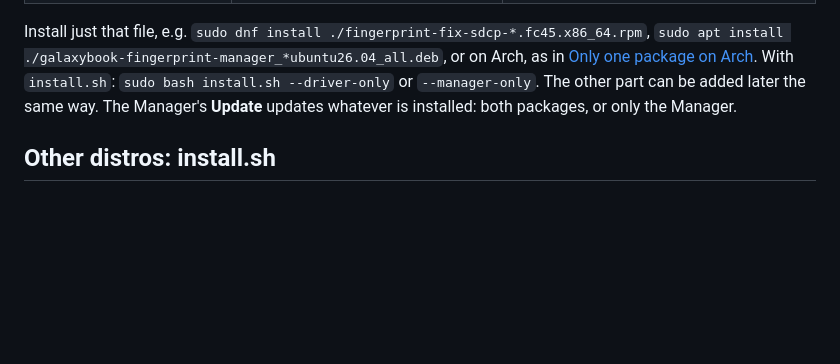
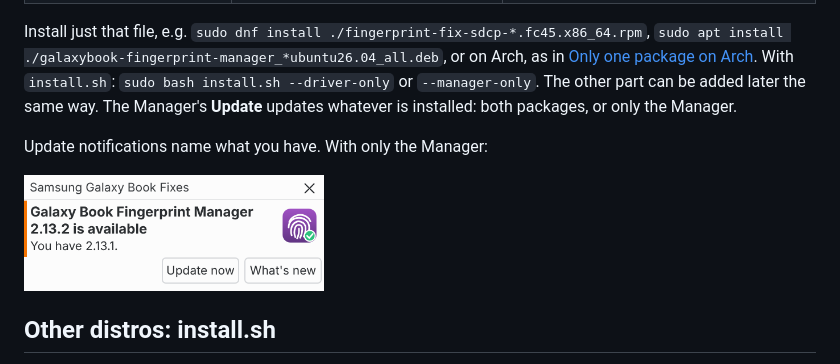
Before and after one commit to david-bartlett/fingerprint-fix-sdcp, a Markdown page: docs/install-options.md, the part around the change. GitHub-like rendering; pictures changed too: images/update-notification-manager.png (added); blank space fills up the shorter version.

```diff
--- a/docs/install-options.md
+++ b/docs/install-options.md
@@ -50,6 +50,10 @@ Either package works on its own. Most desktops have their own fingerprint settin
 
 Install just that file, e.g. `sudo dnf install ./fingerprint-fix-sdcp-*.fc45.x86_64.rpm`, `sudo apt install ./galaxybook-fingerprint-manager_*ubuntu26.04_all.deb`, or on Arch, as in [Only one package on Arch](#only-one-package-on-arch). With `install.sh`: `sudo bash install.sh --driver-only` or `--manager-only`. The other part can be added later the same way. The Manager's **Update** updates whatever is installed: both packages, or only the Manager.
 
+Update notifications name what you have. With only the Manager:
+
+<img src="../images/update-notification-manager.png" width="300" alt="Notification: Galaxy Book Fingerprint Manager 2.13.2 is available. You have 2.13.1. Buttons: Update now and What's new">
+
 ## Other distros: install.sh
 
 For a distro without a package, or for testing. Needs `git` and an internet connection (the installer downloads and builds the driver):
```
Also changed, not shown: README.md (+3 -1 lines), docs/driver-only.md (+1 -1 lines), handoff/2026-11-03-notification-pictures.md (added, +18 -0 lines), images/update-notification-both.png (added), images/update-notification-driver.png (added), images/update-notification.png (deleted).
